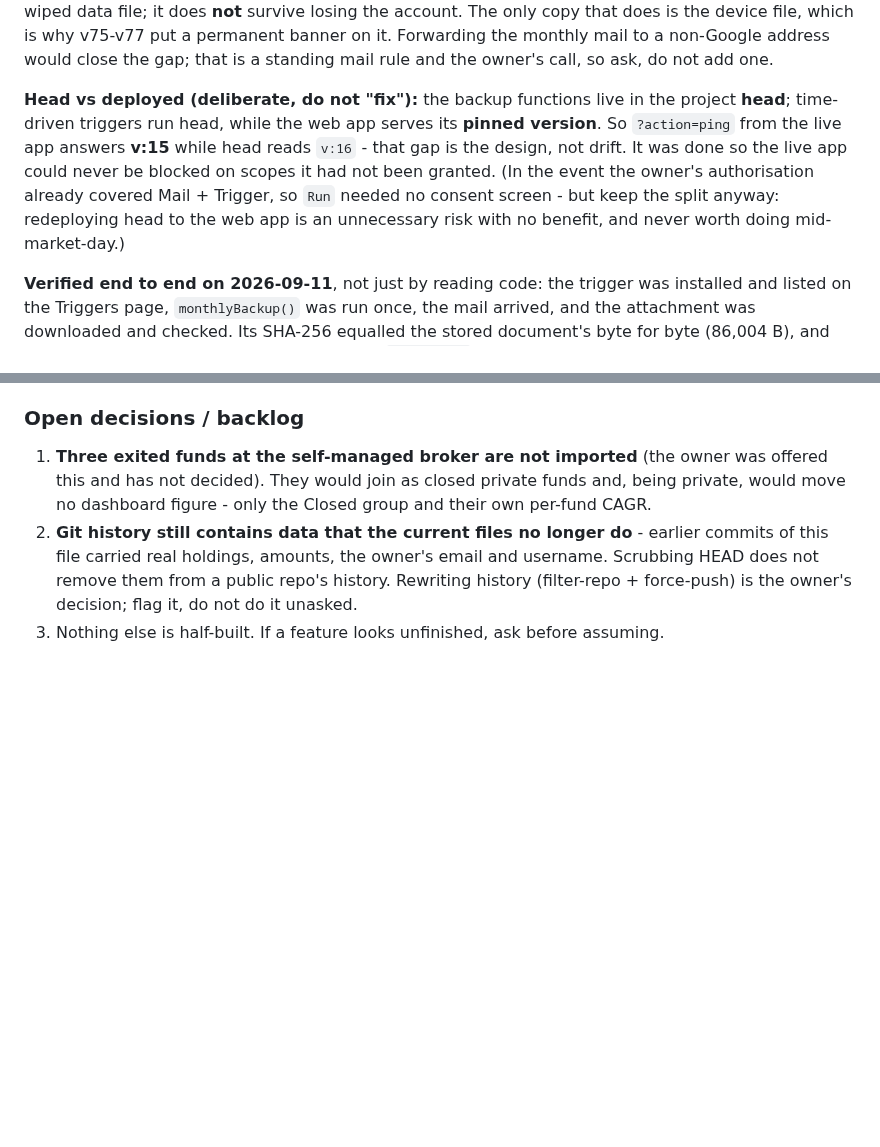
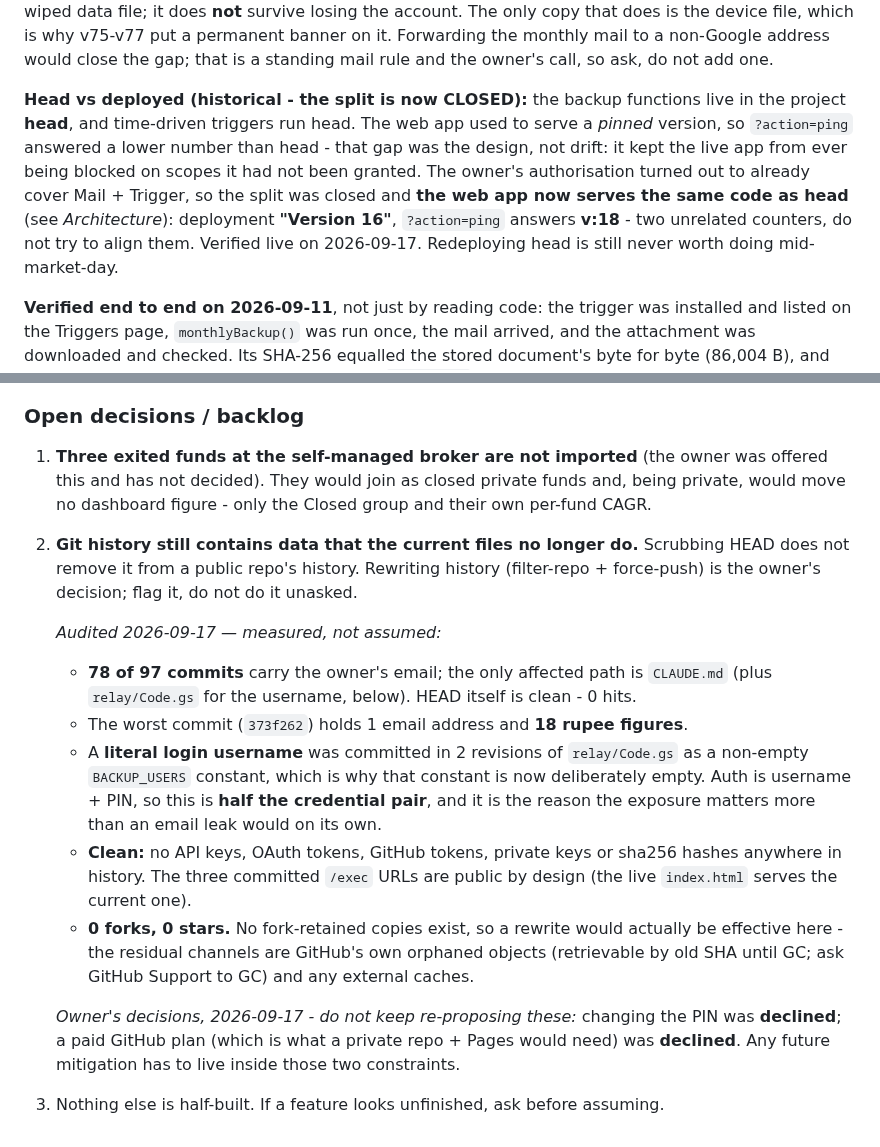
Before and after one commit to ankit-icici/folio, a Markdown page: CLAUDE.md, 2 parts joined by grey strips. GitHub-like rendering; blank space fills up the shorter version.

Commit message:
docs: head/deployed split is closed (ping is v:18), and audit the history exposure
The Monthly off-Drive backup section still described the head-vs-deployed split
as live at v:15 while Architecture said it was closed. Live ?action=ping answers
v:18, so Architecture was right; rewrite the stale paragraph to match.

Also record what the git-history exposure actually measures (78/97 commits, the
literal username in BACKUP_USERS, no keys or tokens, 0 forks) so a future session
does not re-derive it, plus the owner's standing decisions on PIN and plan.

Co-Authored-By: Claude Opus 5 <noreply@anthropic.com>

```diff
--- a/CLAUDE.md
+++ b/CLAUDE.md
@@ -304,13 +304,14 @@ account's Gmail. It survives a bad restore, a deleted Drive folder or a wiped da
 put a permanent banner on it. Forwarding the monthly mail to a non-Google address would close the
 gap; that is a standing mail rule and the owner's call, so ask, do not add one.
 
-**Head vs deployed (deliberate, do not "fix"):** the backup functions live in the project
-**head**; time-driven triggers run head, while the web app serves its **pinned version**. So
-`?action=ping` from the live app answers **v:15** while head reads `v:16` - that gap is the
-design, not drift. It was done so the live app could never be blocked on scopes it had not been
-granted. (In the event the owner's authorisation already covered Mail + Trigger, so `Run` needed
-no consent screen - but keep the split anyway: redeploying head to the web app is an unnecessary
-risk with no benefit, and never worth doing mid-market-day.)
+**Head vs deployed (historical - the split is now CLOSED):** the backup functions live in the
+project **head**, and time-driven triggers run head. The web app used to serve a *pinned* version,
+so `?action=ping` answered a lower number than head - that gap was the design, not drift: it kept
+the live app from ever being blocked on scopes it had not been granted. The owner's authorisation
+turned out to already cover Mail + Trigger, so the split was closed and **the web app now serves
+the same code as head** (see *Architecture*): deployment **"Version 16"**, `?action=ping` answers
+**v:18** - two unrelated counters, do not try to align them. Verified live on 2026-09-17.
+Redeploying head is still never worth doing mid-market-day.
 
 **Verified end to end on 2026-09-11**, not just by reading code: the trigger was installed and
 listed on the Triggers page, `monthlyBackup()` was run once, the mail arrived, and the attachment
@@ -507,8 +508,26 @@ Ask the owner for current numbers; this is only so you know what exists:
 1. **Three exited funds at the self-managed broker are not imported** (the owner was offered
    this and has not decided). They would join as closed private funds and, being private, would
    move no dashboard figure - only the Closed group and their own per-fund CAGR.
-2. **Git history still contains data that the current files no longer do** - earlier commits of
-   this file carried real holdings, amounts, the owner's email and username. Scrubbing HEAD does
-   not remove them from a public repo's history. Rewriting history (filter-repo + force-push) is
+2. **Git history still contains data that the current files no longer do.** Scrubbing HEAD does
+   not remove it from a public repo's history. Rewriting history (filter-repo + force-push) is
    the owner's decision; flag it, do not do it unasked.
+
+   *Audited 2026-09-17 — measured, not assumed:*
+   - **78 of 97 commits** carry the owner's email; the only affected path is `CLAUDE.md`
+     (plus `relay/Code.gs` for the username, below). HEAD itself is clean - 0 hits.
+   - The worst commit (`373f262`) holds 1 email address and **18 rupee figures**.
+   - A **literal login username** was committed in 2 revisions of `relay/Code.gs` as a
+     non-empty `BACKUP_USERS` constant, which is why that constant is now deliberately empty.
+     Auth is username + PIN, so this is **half the credential pair**, and it is the reason
+     the exposure matters more than an email leak would on its own.
+   - **Clean:** no API keys, OAuth tokens, GitHub tokens, private keys or sha256 hashes
+     anywhere in history. The three committed `/exec` URLs are public by design (the live
+     `index.html` serves the current one).
+   - **0 forks, 0 stars.** No fork-retained copies exist, so a rewrite would actually be
+     effective here - the residual channels are GitHub's own orphaned objects (retrievable
+     by old SHA until GC; ask GitHub Support to GC) and any external caches.
+
+   *Owner's decisions, 2026-09-17 - do not keep re-proposing these:* changing the PIN was
+   **declined**; a paid GitHub plan (which is what a private repo + Pages would need) was
+   **declined**. Any future mitigation has to live inside those two constraints.
 3. Nothing else is half-built. If a feature looks unfinished, ask before assuming.
```
